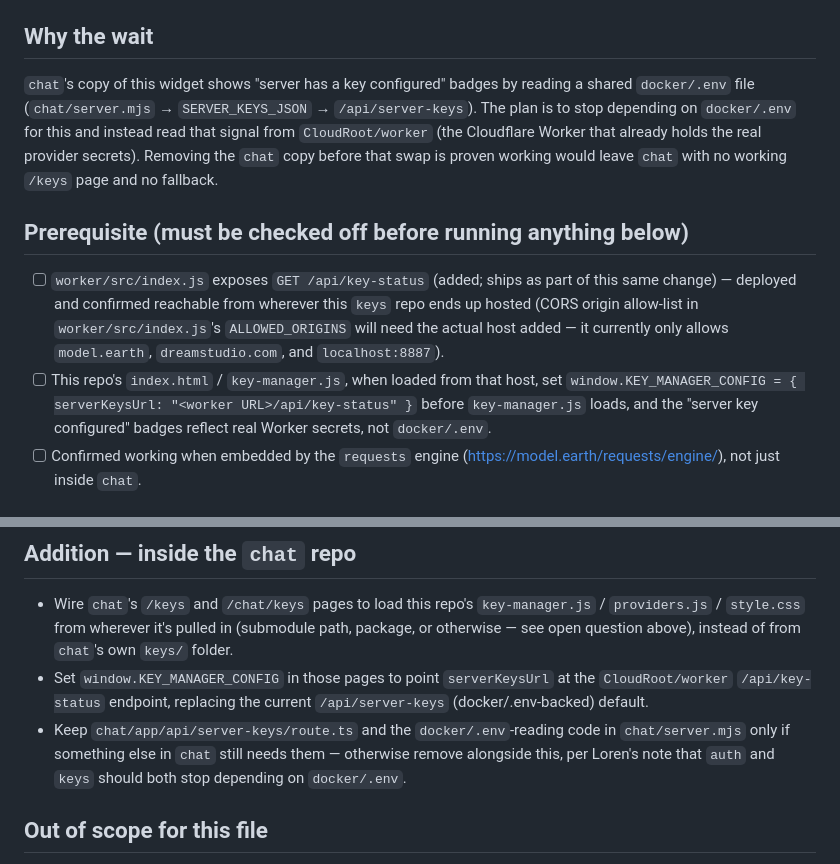
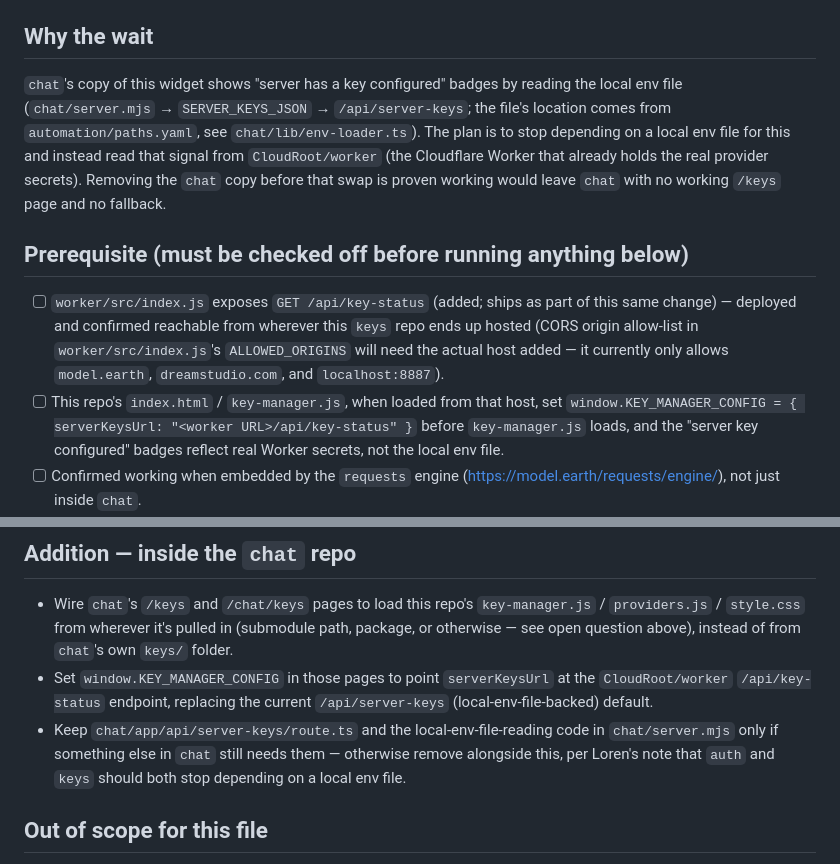
Before and after one commit to ModelEarth/keys, a Markdown page: PLAN-CLEANUP.md, 2 parts joined by grey strips. Drawn GitHub-style.

Commit message:
Update docker/.env references to automation/paths.yaml in cleanup plan

```diff
--- a/PLAN-CLEANUP.md
+++ b/PLAN-CLEANUP.md
@@ -8,9 +8,10 @@ copy currently tracked inside the `chat` repo at `chat/keys/`.
 ## Why the wait
 
 `chat`'s copy of this widget shows "server has a key configured" badges by
-reading a shared `docker/.env` file (`chat/server.mjs` → `SERVER_KEYS_JSON`
-→ `/api/server-keys`). The plan is to stop depending on `docker/.env` for
-this and instead read that signal from `CloudRoot/worker` (the Cloudflare
+reading the local env file (`chat/server.mjs` → `SERVER_KEYS_JSON`
+→ `/api/server-keys`; the file's location comes from `automation/paths.yaml`,
+see `chat/lib/env-loader.ts`). The plan is to stop depending on a local env
+file for this and instead read that signal from `CloudRoot/worker` (the Cloudflare
 Worker that already holds the real provider secrets). Removing the `chat`
 copy before that swap is proven working would leave `chat` with no working
 `/keys` page and no fallback.
@@ -27,7 +28,7 @@ copy before that swap is proven working would leave `chat` with no working
       host, set `window.KEY_MANAGER_CONFIG = { serverKeysUrl: "<worker
       URL>/api/key-status" }` before `key-manager.js` loads, and the
       "server key configured" badges reflect real Worker secrets, not
-      `docker/.env`.
+      the local env file.
 - [ ] Confirmed working when embedded by the `requests` engine
       (https://model.earth/requests/engine/), not just inside `chat`.
 - [ ] Confirmed how `chat` will actually pull this repo in going forward —
@@ -69,11 +70,11 @@ from `modelearth/chat`:
   instead of from `chat`'s own `keys/` folder.
 - Set `window.KEY_MANAGER_CONFIG` in those pages to point
   `serverKeysUrl` at the `CloudRoot/worker` `/api/key-status` endpoint,
-  replacing the current `/api/server-keys` (docker/.env-backed) default.
-- Keep `chat/app/api/server-keys/route.ts` and the `docker/.env`-reading
+  replacing the current `/api/server-keys` (local-env-file-backed) default.
+- Keep `chat/app/api/server-keys/route.ts` and the local-env-file-reading
   code in `chat/server.mjs` only if something else in `chat` still needs
   them — otherwise remove alongside this, per Loren's note that `auth` and
-  `keys` should both stop depending on `docker/.env`.
+  `keys` should both stop depending on a local env file.
 
 ## Out of scope for this file
 
```
